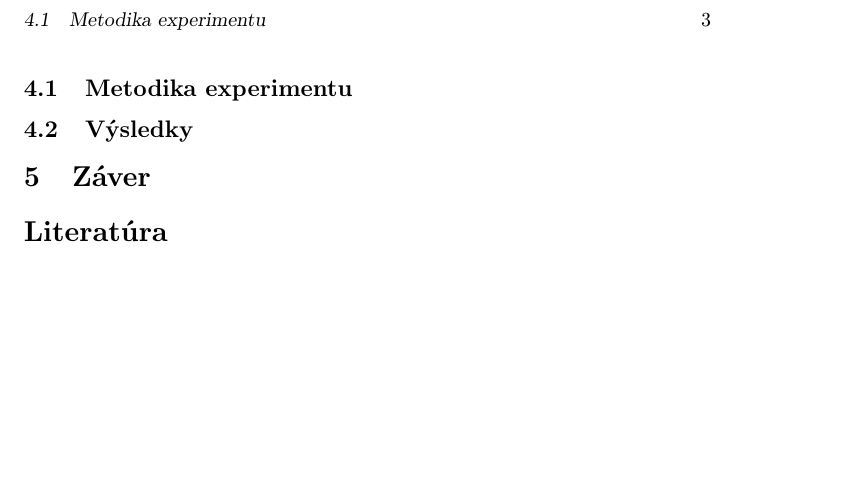
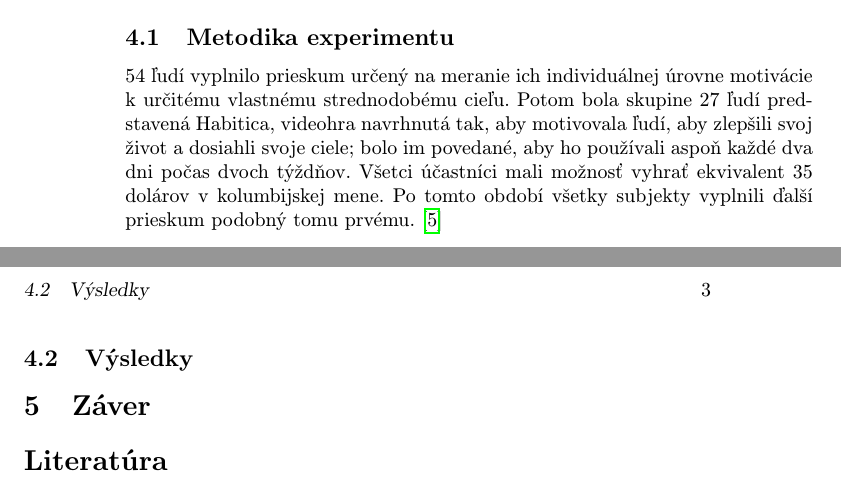
Before and after one commit to rykktiadLoans/clanok, a LaTeX paper (clanok.tex): part of page 3 of 3 before the commit and two parts of pages 2 and 3 of 3 after it, the two joined at a grey line, cut so that both start at the same text, the shorter picture padded with empty space. Compiled offline with pdfLaTeX.

Commit message:
methodology

```diff
--- a/clanok.tex
+++ b/clanok.tex
@@ -89,6 +89,11 @@ Habitica má množstvo rôznych kariet, ponúk a stránok, ku ktorým možno pri
 Ako dôkaz užitočnosti aplikácie použijem prieskum, ktorý uskutočnili Sergio Madera a Pablo Figueroa.\cite{StudyOnPotentialOfVideogames}
 
 \subsection{Metodika experimentu} \label{benefits:methodology}
+54 ľudí vyplnilo prieskum určený na meranie ich individuálnej úrovne motivácie k určitému vlastnému strednodobému cieľu.
+Potom bola skupine 27 ľudí predstavená Habitica, videohra navrhnutá tak, aby motivovala ľudí, aby zlepšili svoj život a
+dosiahli svoje ciele; bolo im povedané, aby ho používali aspoň každé dva dni počas dvoch týždňov.
+Všetci účastníci mali možnosť vyhrať ekvivalent 35 dolárov v kolumbijskej mene. Po tomto období
+všetky subjekty vyplnili ďalší prieskum podobný tomu prvému.\cite{StudyOnPotentialOfVideogames}
 
 \subsection{Výsledky} \label{benefits:results}
 
```
Also changed, not shown: clanok.pdf, 4 other files.
